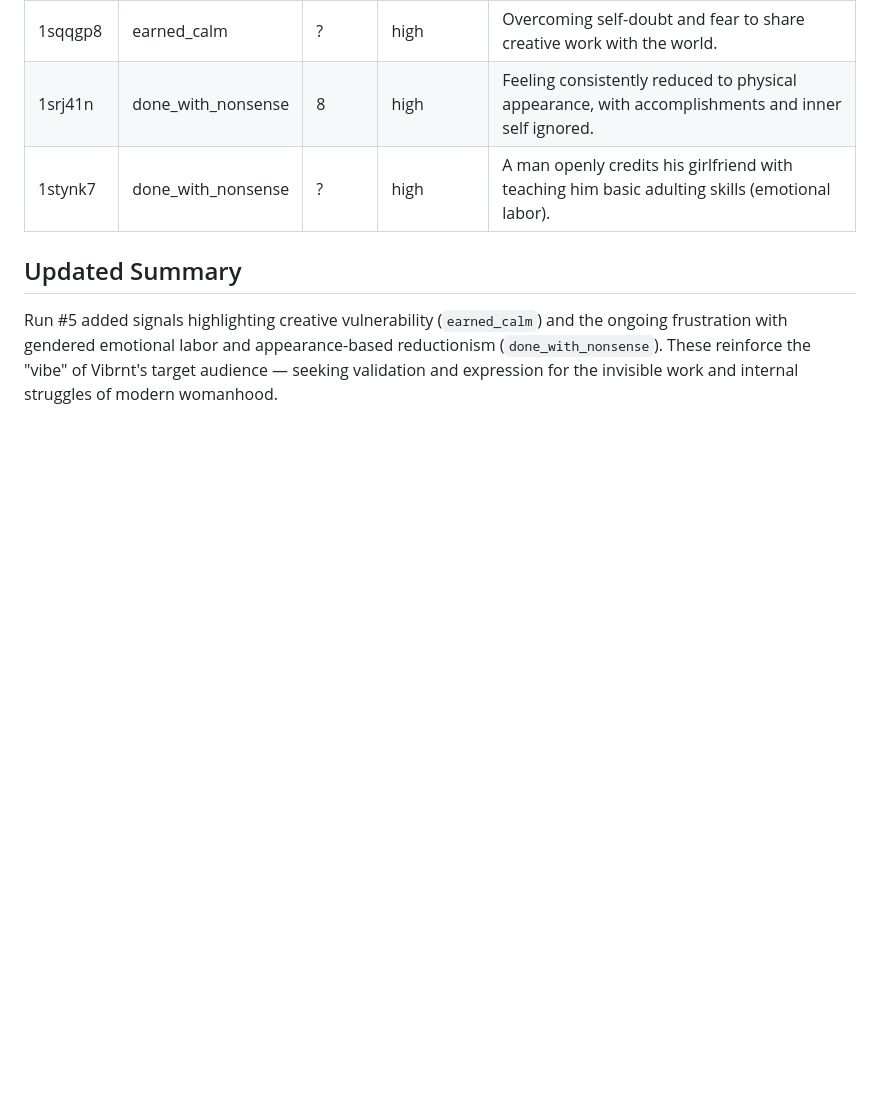
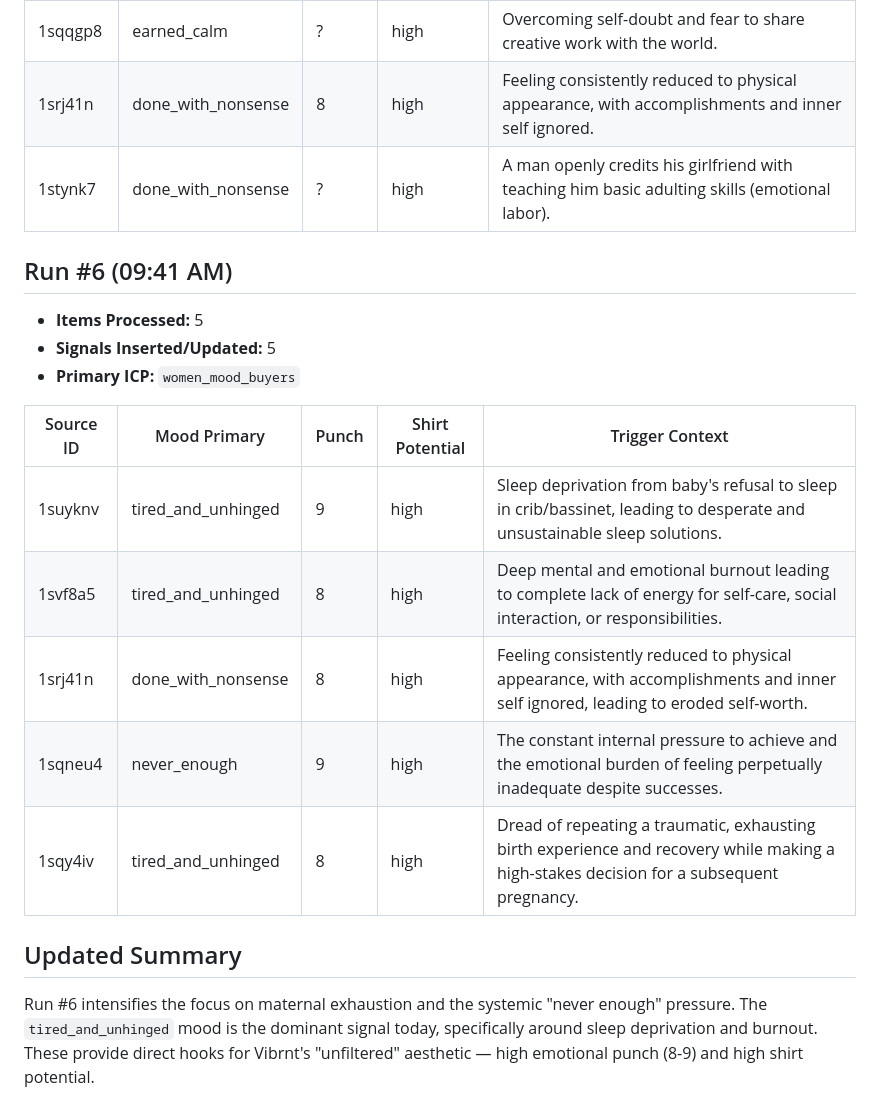
Before and after one commit to yohann888/aloomii, a Markdown page: memory/reddit-mood-log-2026-04-30.md, the part around the change. GitHub-like rendering; blank space fills up the shorter version.

Commit message:
reddit-mood-extractor complete - 7 signals for Vibrnt

```diff
--- a/memory/reddit-mood-log-2026-04-30.md
+++ b/memory/reddit-mood-log-2026-04-30.md
@@ -61,5 +61,19 @@
 | 1srj41n   | done_with_nonsense | 8 | high | Feeling consistently reduced to physical appearance, with accomplishments and inner self ignored. |
 | 1stynk7   | done_with_nonsense | ? | high | A man openly credits his girlfriend with teaching him basic adulting skills (emotional labor). |
 
+
+## Run #6 (09:41 AM)
+- **Items Processed:** 5
+- **Signals Inserted/Updated:** 5
+- **Primary ICP:** `women_mood_buyers`
+
+| Source ID | Mood Primary | Punch | Shirt Potential | Trigger Context |
+|-----------|--------------|-------|-----------------|-----------------|
+| 1suyknv   | tired_and_unhinged | 9 | high | Sleep deprivation from baby's refusal to sleep in crib/bassinet, leading to desperate and unsustainable sleep solutions. |
+| 1svf8a5   | tired_and_unhinged | 8 | high | Deep mental and emotional burnout leading to complete lack of energy for self-care, social interaction, or responsibilities. |
+| 1srj41n   | done_with_nonsense | 8 | high | Feeling consistently reduced to physical appearance, with accomplishments and inner self ignored, leading to eroded self-worth. |
+| 1sqneu4   | never_enough       | 9 | high | The constant internal pressure to achieve and the emotional burden of feeling perpetually inadequate despite successes. |
+| 1sqy4iv   | tired_and_unhinged | 8 | high | Dread of repeating a traumatic, exhausting birth experience and recovery while making a high-stakes decision for a subsequent pregnancy. |
+
 ## Updated Summary
-Run #5 added signals highlighting creative vulnerability (`earned_calm`) and the ongoing frustration with gendered emotional labor and appearance-based reductionism (`done_with_nonsense`). These reinforce the "vibe" of Vibrnt's target audience — seeking validation and expression for the invisible work and internal struggles of modern womanhood.
+Run #6 intensifies the focus on maternal exhaustion and the systemic "never enough" pressure. The `tired_and_unhinged` mood is the dominant signal today, specifically around sleep deprivation and burnout. These provide direct hooks for Vibrnt's "unfiltered" aesthetic — high emotional punch (8-9) and high shirt potential.
```
Also changed, not shown: daily/standup.md (added, +181 -0 lines).
